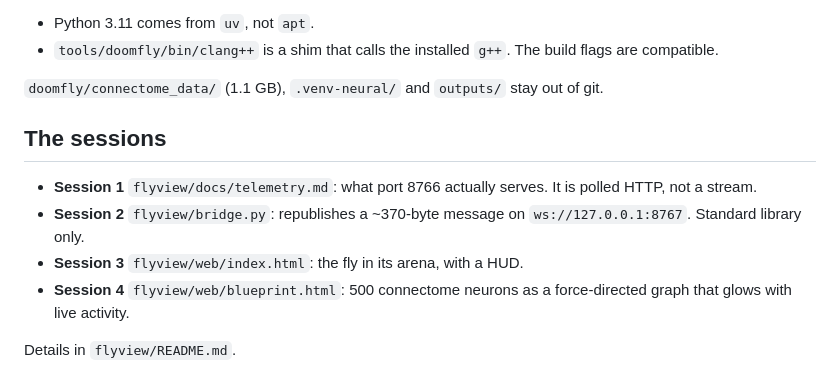
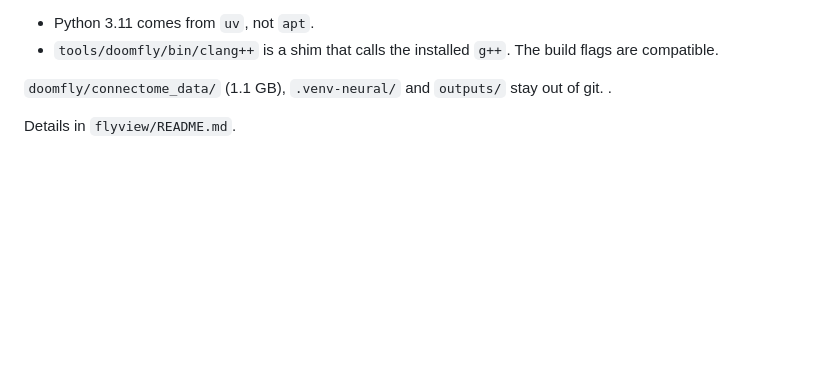
Before and after one commit to manojsankuru/doom-fly, a Markdown page: README.md, the part around the change. Drawn GitHub-style; blank space fills up the shorter version.

```diff
--- a/README.md
+++ b/README.md
@@ -128,12 +128,6 @@ Two deviations from `plans/baseline.md`, both because this machine has no sudo i
 - `tools/doomfly/bin/clang++` is a shim that calls the installed `g++`. The build flags are compatible.
 
 `doomfly/connectome_data/` (1.1 GB), `.venv-neural/` and `outputs/` stay out of git.
-
-## The sessions
-
-- **Session 1** `flyview/docs/telemetry.md`: what port 8766 actually serves. It is polled HTTP, not a stream.
-- **Session 2** `flyview/bridge.py`: republishes a ~370-byte message on `ws://127.0.0.1:8767`. Standard library only.
-- **Session 3** `flyview/web/index.html`: the fly in its arena, with a HUD.
-- **Session 4** `flyview/web/blueprint.html`: 500 connectome neurons as a force-directed graph that glows with live activity.
+.
 
 Details in `flyview/README.md`.
```
